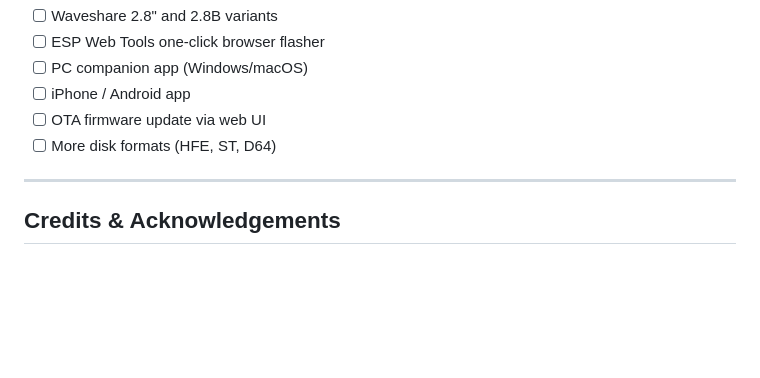
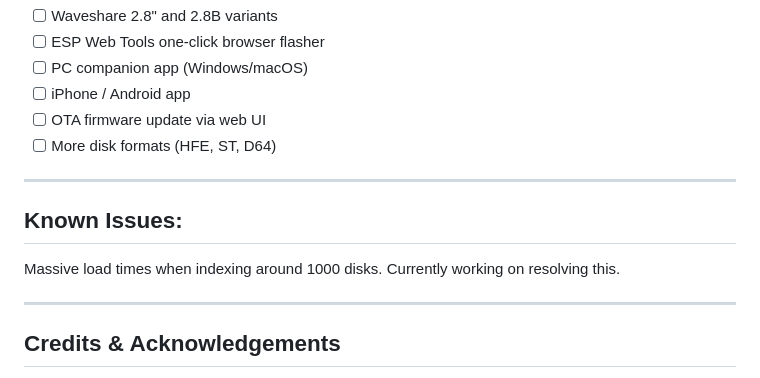
Before and after one commit to mesarim/Gotek-Touchscreen-interface, a Markdown page: README.md, the part around the change. Drawn GitHub-style; blank space fills up the shorter version.

Commit message:
Add known issues section to README
Added a section for known issues regarding load times.

```diff
--- a/README.md
+++ b/README.md
@@ -232,6 +232,12 @@ All onboard. SD card uses HSPI (SCK=18, MISO=19, MOSI=23, CS=5). No external wir
 
 ---
 
+## Known Issues:
+Massive load times when indexing around 1000 disks.
+Currently working on resolving this.
+
+---
+
 ## Credits & Acknowledgements
 
 - **mesarim** — original concept, FAT12 USB RAM disk core, 7" Waveshare port, XIAO dongle, CYD variant
```
